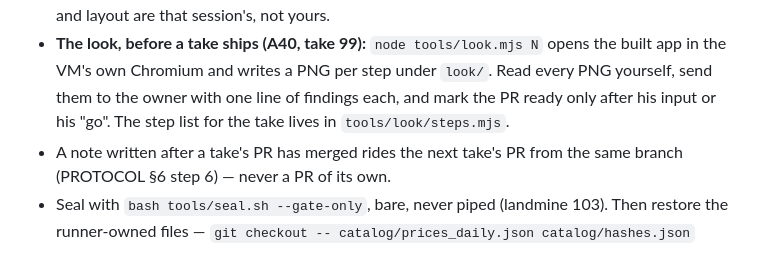
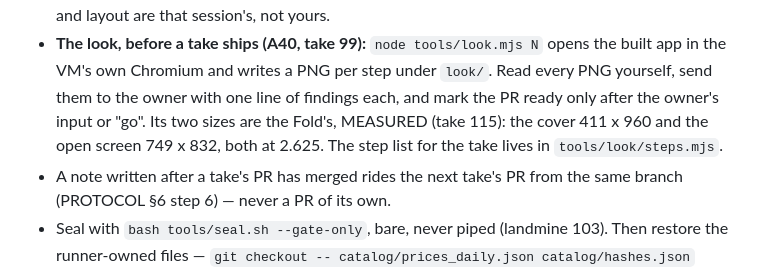
Before and after one commit to SergeantCS2/optcghub, a Markdown page: docs/NEW-SESSION-PROMPT.md, the part around one of its changes. GitHub-like rendering.

```diff
--- a/docs/NEW-SESSION-PROMPT.md
+++ b/docs/NEW-SESSION-PROMPT.md
@@ -55,8 +56,9 @@ merges; the merge to `main` runs `build.yml`, which publishes Release
 - **The look, before a take ships (A40, take 99):** `node tools/look.mjs N`
   opens the built app in the VM's own Chromium and writes a PNG per step
   under `look/`. Read every PNG yourself, send them to the owner with one
-  line of findings each, and mark the PR ready only after his input or his
-  "go". The step list for the take lives in `tools/look/steps.mjs`.
+  line of findings each, and mark the PR ready only after the owner's input
+  or "go". Its two sizes are the Fold's, MEASURED (take 115): the cover 411 x
+  960 and the open screen 749 x 832, both at 2.625. The step list for the take lives in `tools/look/steps.mjs`.
 - A note written after a take's PR has merged rides the next take's PR from
   the same branch (PROTOCOL §6 step 6) — never a PR of its own.
 - Seal with `bash tools/seal.sh --gate-only`, bare, never piped (landmine
```
Also changed, not shown: other parts of docs/NEW-SESSION-PROMPT.md (+111 -127 lines).
